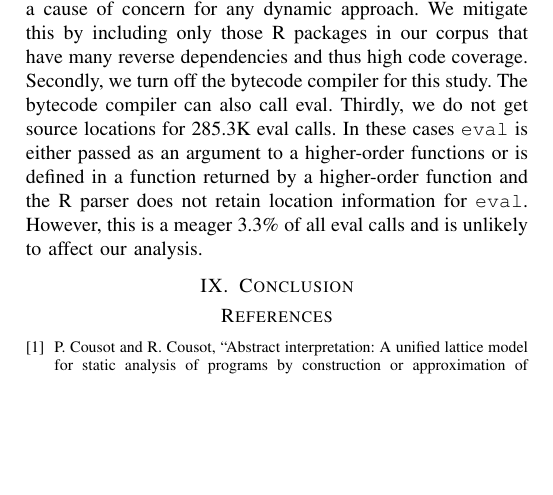
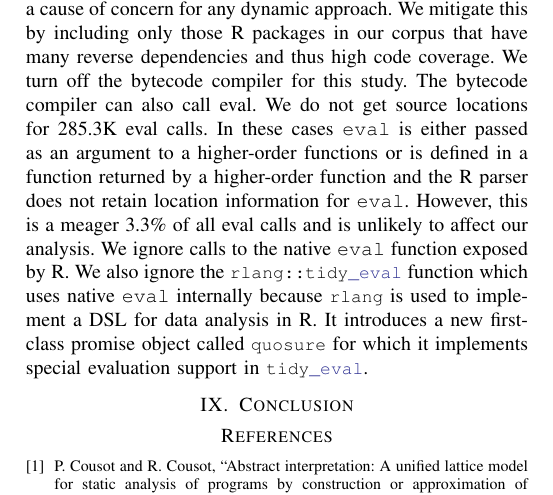
Before and after one commit to aviralg/revalstudy, a LaTeX paper (inst/paper/main.tex): part of page 9 of 9, cut so that both start at the same text, the shorter picture padded with empty space. Compiled offline with pdfLaTeX; a missing font is replaced by an installed copy or a similar font; a LaTeX package or settings file that is missing is left out.

Commit message:
Add more threats

```diff
--- a/inst/paper/main.tex
+++ b/inst/paper/main.tex
@@ -939,14 +939,17 @@ actual_type = match.arg(type, choices=c("examples", "tests", "vignettes"))
 \section{Threats to Validity} The primary threat to validity is the issue of
 code coverage, a cause of concern for any dynamic approach. We mitigate this by
 including only those R packages in our corpus that have many reverse
-dependencies and thus high code coverage. Secondly, we turn off the bytecode
-compiler for this study. The bytecode compiler can also call eval. Thirdly, we
-do not get source locations for \UndefinedEvalsRnd eval calls. In these cases
-\eval is either passed as an argument to a higher-order functions or is defined
-in a function returned by a higher-order function and the R parser does not
-retain location information for \eval. However, this is a meager
-\PercentUndefinedEval of all eval calls and is unlikely to affect our analysis.
-
+dependencies and thus high code coverage. We turn off the bytecode compiler for
+this study. The bytecode compiler can also call eval. We do not get source
+locations for \UndefinedEvalsRnd eval calls. In these cases \eval is either
+passed as an argument to a higher-order functions or is defined in a function
+returned by a higher-order function and the R parser does not retain location
+information for \eval. However, this is a meager \PercentUndefinedEval of all
+eval calls and is unlikely to affect our analysis. We ignore calls to the native
+\eval function exposed by R. We also ignore the \c{rlang::tidy_eval} function
+which uses native \eval internally because \c{rlang} is used to implement a DSL
+for data analysis in R. It introduces a new first-class promise object called
+\c{quosure} for which it implements special evaluation support in \c{tidy_eval}.
 
 \section{Conclusion}
 
```
